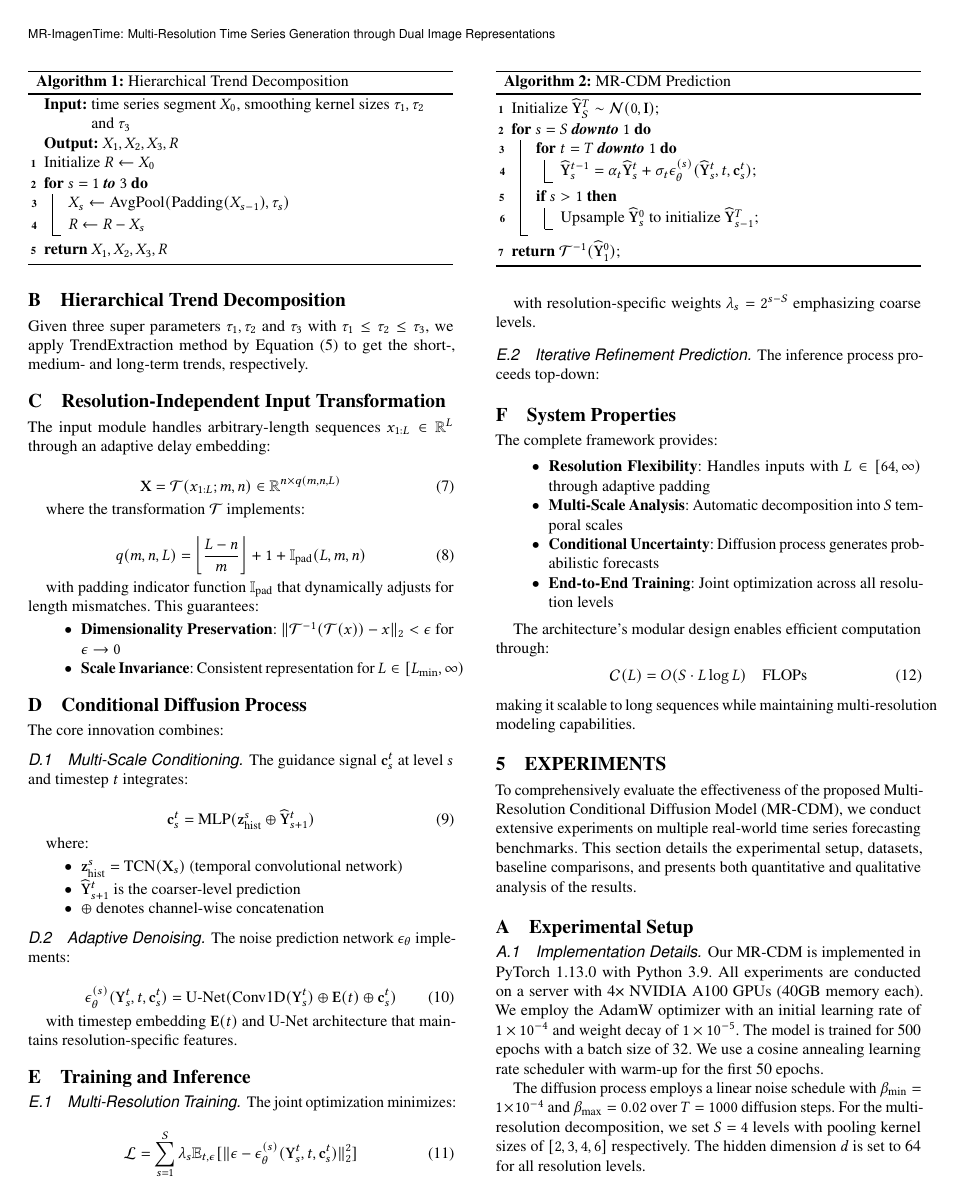
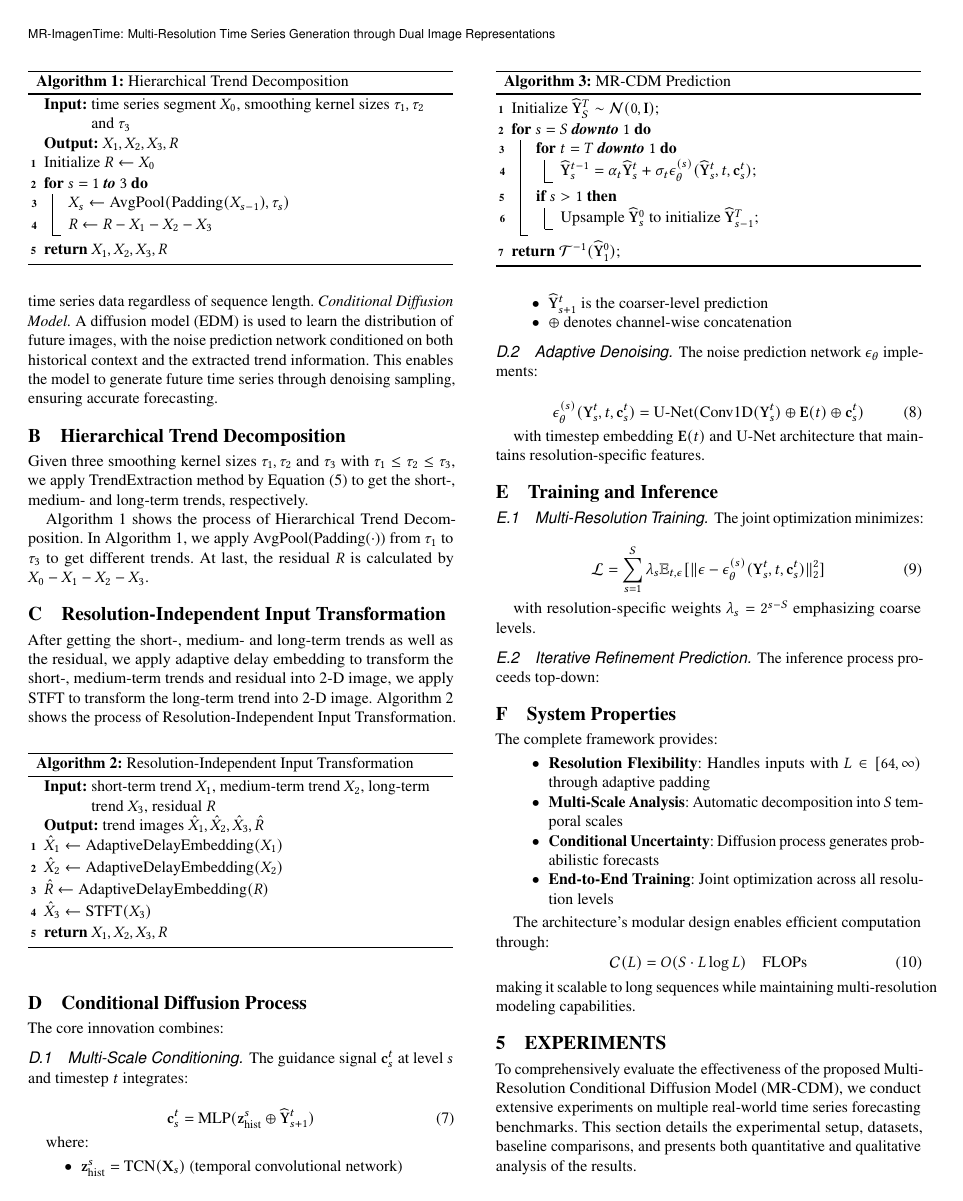
Before and after one commit to dulei715/Project_DiffusionSuperResolution_TemporalCondition_1, a LaTeX paper (tex/TemporalConditionDSR.tex, which reads tex/body/4.proposedSolution1.tex): page 5 of 8. Compiled offline with pdfLaTeX.

Commit message:
Saved by Mac-LeileiDu

```diff
--- a/tex/body/4.proposedSolution1.tex
+++ b/tex/body/4.proposedSolution1.tex
@@ -40,18 +40,23 @@ We propose \textbf{\solutionTotalName{}} (\solutionSimpleName{}), which transfor
 %    \item Fine-level capture of local variations ($s = 1$)
 %    \item Intermediate representations for meso-scale patterns
 %\end{itemize}
-Given three super parameters $\tau_1,\tau_2$ and $\tau_3$ with $\tau_1\leq\tau_2\leq\tau_3$, we apply \text{TrendExtraction} method by Equation~\eqref{eq:treand_extraction} to get the short-, medium- and long-term  trends, respectively.
+Given three smoothing kernel sizes $\tau_1,\tau_2$ and $\tau_3$ with $\tau_1\leq\tau_2\leq\tau_3$, we apply \text{TrendExtraction} method by Equation~\eqref{eq:treand_extraction} to get the short-, medium- and long-term  trends, respectively.
 
-\begin{algorithm}[t]\label{alg:htd}
+Algorithm~\ref{alg:htd} shows the process of Hierarchical Trend Decomposition.
+In Algorithm~\ref{alg:htd}, we apply \text{AvgPool(Padding($\cdot$))} from $\tau_1$ to $\tau_3$ to get different trends.
+At last, the residual $R$ is calculated by $X_0-X_1-X_2-X_3$.
+
+\begin{algorithm}[t]
 	\DontPrintSemicolon
 	\KwIn{time series segment $X_0$, smoothing kernel sizes $\tau_1,\tau_2$ and $\tau_3$}
 	\KwOut{$X_1, X_2, X_3, R$}
 	\caption{Hierarchical Trend Decomposition}
+	\label{alg:htd}
 	%\begin{algorithmic}[1]
 	Initialize $R\gets X_0$\;
 	\For{$s= 1$ \textbf{to} $3$} {
 		$X_s\gets\text{AvgPool}(\text{Padding}(X_{s-1}), \tau_s)$\;
-		$R\gets R-X_s$\;
+		$R\gets R-X_1-X_2-X_3$\;
 	}
 	\Return{$X_1, X_2, X_3, R$}\;
 	%\end{algorithmic}
@@ -59,25 +64,41 @@ Given three super parameters $\tau_1,\tau_2$ and $\tau_3$ with $\tau_1\leq\tau_2
 
 
 \subsection{Resolution-Independent Input Transformation}
-The input module handles arbitrary-length sequences $x_{1:L} \in \mathbb{R}^L$ through an adaptive delay embedding:
+%The input module handles arbitrary-length sequences $x_{1:L} \in \mathbb{R}^L$ through an adaptive delay embedding:
+%
+%\begin{equation}
+%	\mathbf{X} = \mathcal{T}(x_{1:L}; m,n) \in \mathbb{R}^{n \times q(m,n,L)}
+%\end{equation}
+%
+%where the transformation $\mathcal{T}$ implements:
+%
+%\begin{equation}
+%	q(m,n,L) = \left\lfloor \frac{L - n}{m} \right\rfloor + 1 + \mathbb{I}_{\text{pad}}(L,m,n)
+%\end{equation}
+%
+%with padding indicator function $\mathbb{I}_{\text{pad}}$ that dynamically adjusts for length mismatches. This guarantees:
+%
+%\begin{itemize}
+%	\item \textbf{Dimensionality Preservation}: $\|\mathcal{T}^{-1}(\mathcal{T}(x)) - x\|_2 < \epsilon$ for $\epsilon \rightarrow 0$
+%	\item \textbf{Scale Invariance}: Consistent representation for $L \in [L_{\min}, \infty)$
+%\end{itemize}
+After getting the short-, medium- and long-term trends as well as the residual, we apply adaptive delay embedding to transform the short-, medium-term trends and residual into 2-D image, we apply STFT to transform the long-term trend into 2-D image.
+Algorithm~\ref{alg:to_img} shows the process of Resolution-Independent Input Transformation.
 
-\begin{equation}
-	\mathbf{X} = \mathcal{T}(x_{1:L}; m,n) \in \mathbb{R}^{n \times q(m,n,L)}
-\end{equation}
-
-where the transformation $\mathcal{T}$ implements:
-
-\begin{equation}
-	q(m,n,L) = \left\lfloor \frac{L - n}{m} \right\rfloor + 1 + \mathbb{I}_{\text{pad}}(L,m,n)
-\end{equation}
-
-with padding indicator function $\mathbb{I}_{\text{pad}}$ that dynamically adjusts for length mismatches. This guarantees:
-
-\begin{itemize}
-	\item \textbf{Dimensionality Preservation}: $\|\mathcal{T}^{-1}(\mathcal{T}(x)) - x\|_2 < \epsilon$ for $\epsilon \rightarrow 0$
-	\item \textbf{Scale Invariance}: Consistent representation for $L \in [L_{\min}, \infty)$
-\end{itemize}
-
+\begin{algorithm}[h]
+	\DontPrintSemicolon
+	\KwIn{short-term trend $X_1$, medium-term trend $X_2$, long-term trend $X_3$, residual $R$}
+	\KwOut{trend images $\hat{X}_1,\hat{X}_2,\hat{X}_3,\hat{R}$}
+	\caption{Resolution-Independent Input Transformation}
+	\label{alg:to_img}
+	%\begin{algorithmic}[1]
+	$\hat{X}_1\gets\text{AdaptiveDelayEmbedding}(X_1)$\;
+	$\hat{X}_2\gets\text{AdaptiveDelayEmbedding}(X_2)$\;
+	$\hat{R}\gets\text{AdaptiveDelayEmbedding}(R)$\;
+	$\hat{X}_3\gets\text{STFT}(X_3)$\;
+	\Return{$X_1, X_2, X_3, R$}\;
+	%\end{algorithmic}
+\end{algorithm}
 
 \subsection{Conditional Diffusion Process}
 The core innovation combines:
```
Also changed, not shown: tex/body/3.problemDefinition.tex (+3 -1 lines), tex/body/6.experimentalStudy.tex (+8 -14 lines), tex/TemporalConditionDSR.pdf.
